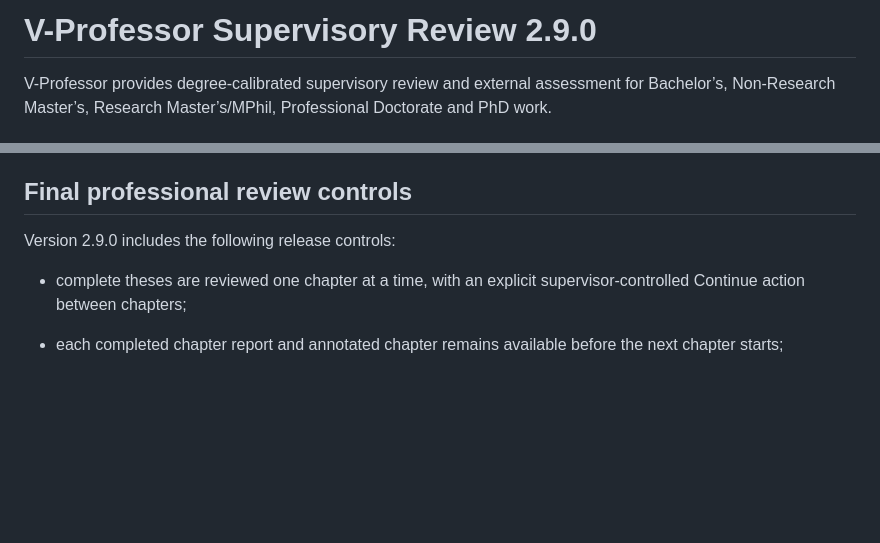
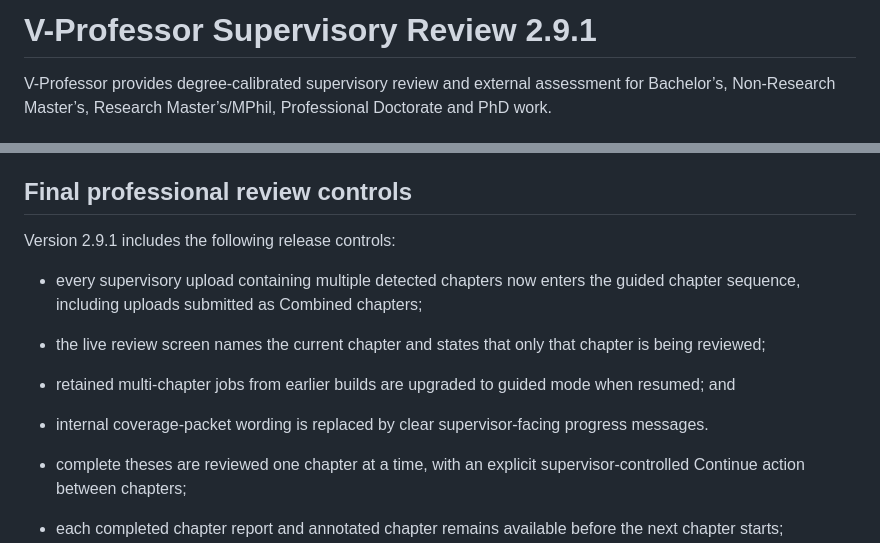
Before and after one commit to yawanokye/supervisor, a Markdown page: README.md, 2 parts joined by grey strips. Drawn GitHub-style; blank space fills up the shorter version.

```diff
--- a/README.md
+++ b/README.md
@@ -1,4 +1,4 @@
-# V-Professor Supervisory Review 2.9.0
+# V-Professor Supervisory Review 2.9.1
 
 V-Professor provides degree-calibrated supervisory review and external assessment for Bachelor’s, Non-Research Master’s, Research Master’s/MPhil, Professional Doctorate and PhD work.
 
@@ -10,7 +10,12 @@ The app rebuilds the study context from the current submission, uses earlier cha
 
 ## Final professional review controls
 
-Version 2.9.0 includes the following release controls:
+Version 2.9.1 includes the following release controls:
+
+- every supervisory upload containing multiple detected chapters now enters the guided chapter sequence, including uploads submitted as Combined chapters;
+- the live review screen names the current chapter and states that only that chapter is being reviewed;
+- retained multi-chapter jobs from earlier builds are upgraded to guided mode when resumed; and
+- internal coverage-packet wording is replaced by clear supervisor-facing progress messages.
 
 - complete theses are reviewed one chapter at a time, with an explicit supervisor-controlled Continue action between chapters;
 - each completed chapter report and annotated chapter remains available before the next chapter starts;
```
Also changed, not shown: CHANGELOG.md (+7 -0 lines).
